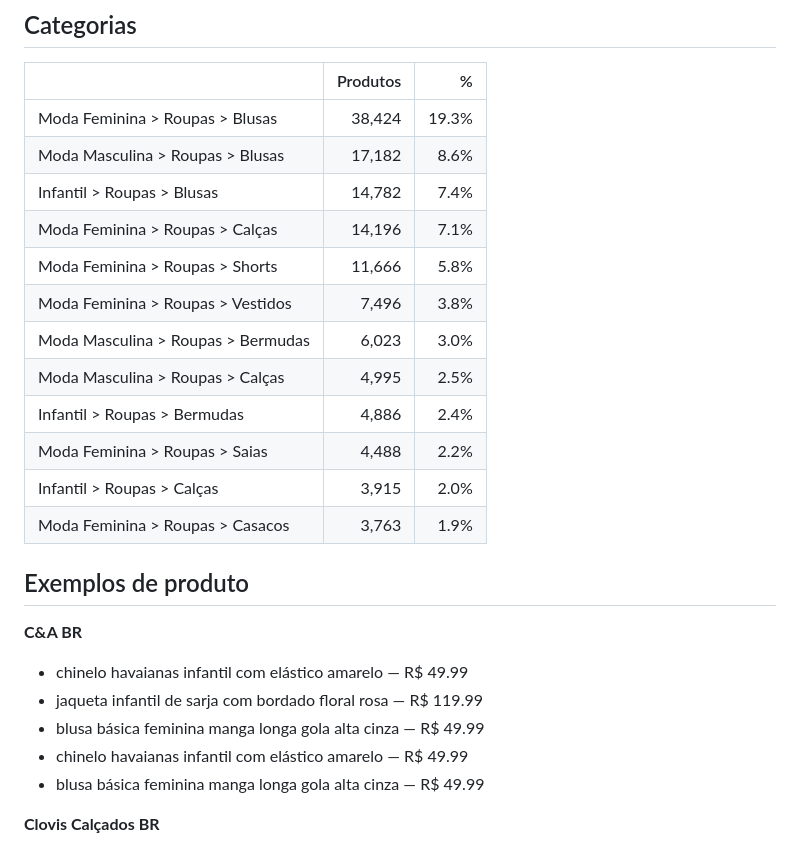
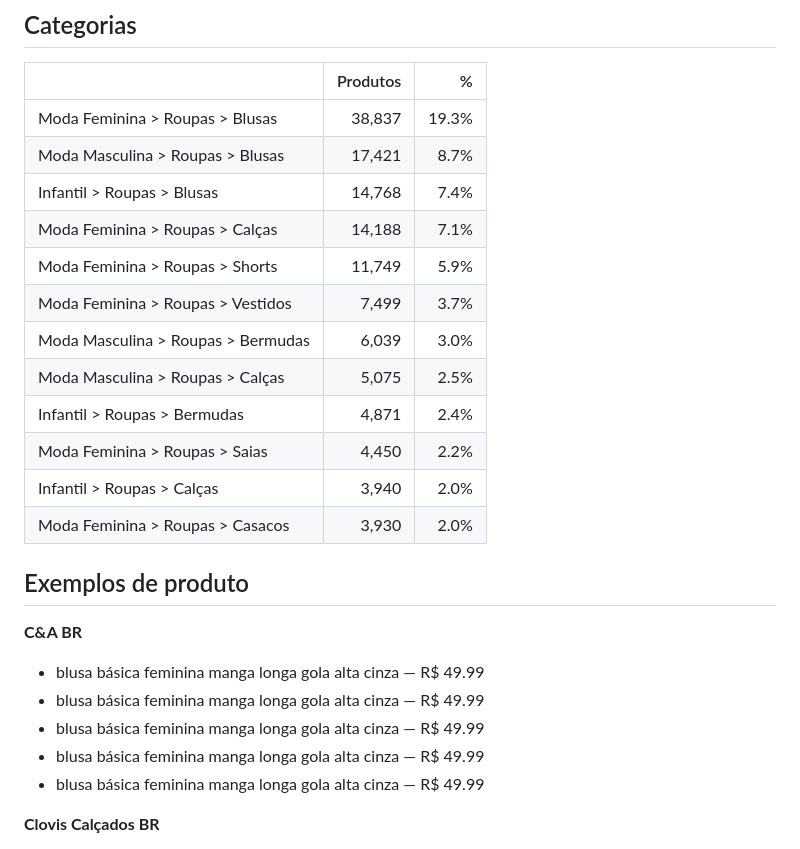
Before and after one commit to diegotesch/market-filter, a Markdown page: output/panorama.md, the part around one of its changes. Drawn GitHub-style.

```diff
--- a/output/panorama.md
+++ b/output/panorama.md
@@ -54,27 +54,27 @@
 
 | | Produtos | % |
 |---|---:|---:|
-| Moda Feminina > Roupas > Blusas | 38,424 | 19.3% |
-| Moda Masculina > Roupas > Blusas | 17,182 | 8.6% |
-| Infantil > Roupas > Blusas | 14,782 | 7.4% |
-| Moda Feminina > Roupas > Calças | 14,196 | 7.1% |
-| Moda Feminina > Roupas > Shorts | 11,666 | 5.8% |
-| Moda Feminina > Roupas > Vestidos | 7,496 | 3.8% |
-| Moda Masculina > Roupas > Bermudas | 6,023 | 3.0% |
-| Moda Masculina > Roupas > Calças | 4,995 | 2.5% |
-| Infantil > Roupas > Bermudas | 4,886 | 2.4% |
-| Moda Feminina > Roupas > Saias | 4,488 | 2.2% |
-| Infantil > Roupas > Calças | 3,915 | 2.0% |
-| Moda Feminina > Roupas > Casacos | 3,763 | 1.9% |
+| Moda Feminina > Roupas > Blusas | 38,837 | 19.3% |
+| Moda Masculina > Roupas > Blusas | 17,421 | 8.7% |
+| Infantil > Roupas > Blusas | 14,768 | 7.4% |
+| Moda Feminina > Roupas > Calças | 14,188 | 7.1% |
+| Moda Feminina > Roupas > Shorts | 11,749 | 5.9% |
+| Moda Feminina > Roupas > Vestidos | 7,499 | 3.7% |
+| Moda Masculina > Roupas > Bermudas | 6,039 | 3.0% |
+| Moda Masculina > Roupas > Calças | 5,075 | 2.5% |
+| Infantil > Roupas > Bermudas | 4,871 | 2.4% |
+| Moda Feminina > Roupas > Saias | 4,450 | 2.2% |
+| Infantil > Roupas > Calças | 3,940 | 2.0% |
+| Moda Feminina > Roupas > Casacos | 3,930 | 2.0% |
 
 ## Exemplos de produto
 
 **C&A BR**
 
-- chinelo havaianas infantil com elástico amarelo — R$ 49.99
-- jaqueta infantil de sarja com bordado floral rosa — R$ 119.99
 - blusa básica feminina manga longa gola alta cinza — R$ 49.99
-- chinelo havaianas infantil com elástico amarelo — R$ 49.99
+- blusa básica feminina manga longa gola alta cinza — R$ 49.99
+- blusa básica feminina manga longa gola alta cinza — R$ 49.99
+- blusa básica feminina manga longa gola alta cinza — R$ 49.99
 - blusa básica feminina manga longa gola alta cinza — R$ 49.99
 
 **Clovis Calçados BR**
```
Also changed, not shown: other parts of output/panorama.md (+12 -12 lines).
